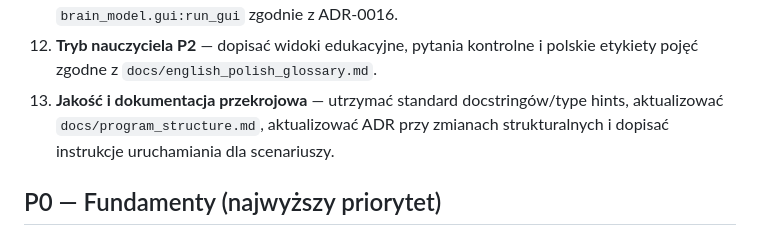
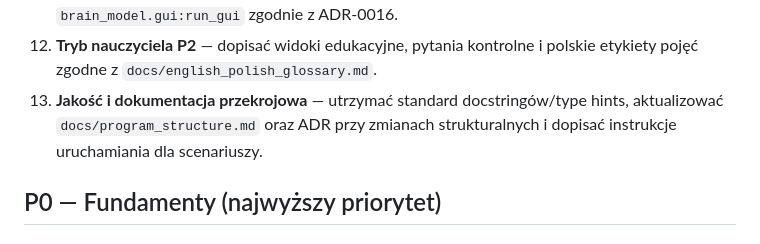
Before and after one commit to MatPomGit/neuro_sim, a Markdown page: BACKLOG.md, the part around the change. Drawn GitHub-style.

Commit message:
Update BACKLOG.md
Co-authored-by: gemini-code-assist[bot] <176961590+gemini-code-assist[bot]@users.noreply.github.com>

```diff
--- a/BACKLOG.md
+++ b/BACKLOG.md
@@ -39,7 +39,7 @@ Poniższa lista zbiera komplet najbliższych prac planowanych na bazie aktualneg
 12. **Tryb nauczyciela P2** — dopisać widoki edukacyjne, pytania kontrolne i
     polskie etykiety pojęć zgodne z `docs/english_polish_glossary.md`.
 13. **Jakość i dokumentacja przekrojowa** — utrzymać standard docstringów/type hints,
-    aktualizować `docs/program_structure.md`, aktualizować ADR przy zmianach
+    aktualizować `docs/program_structure.md` oraz ADR przy zmianach
     strukturalnych i dopisać instrukcje uruchamiania dla scenariuszy.
 
 ## P0 — Fundamenty (najwyższy priorytet)
```
